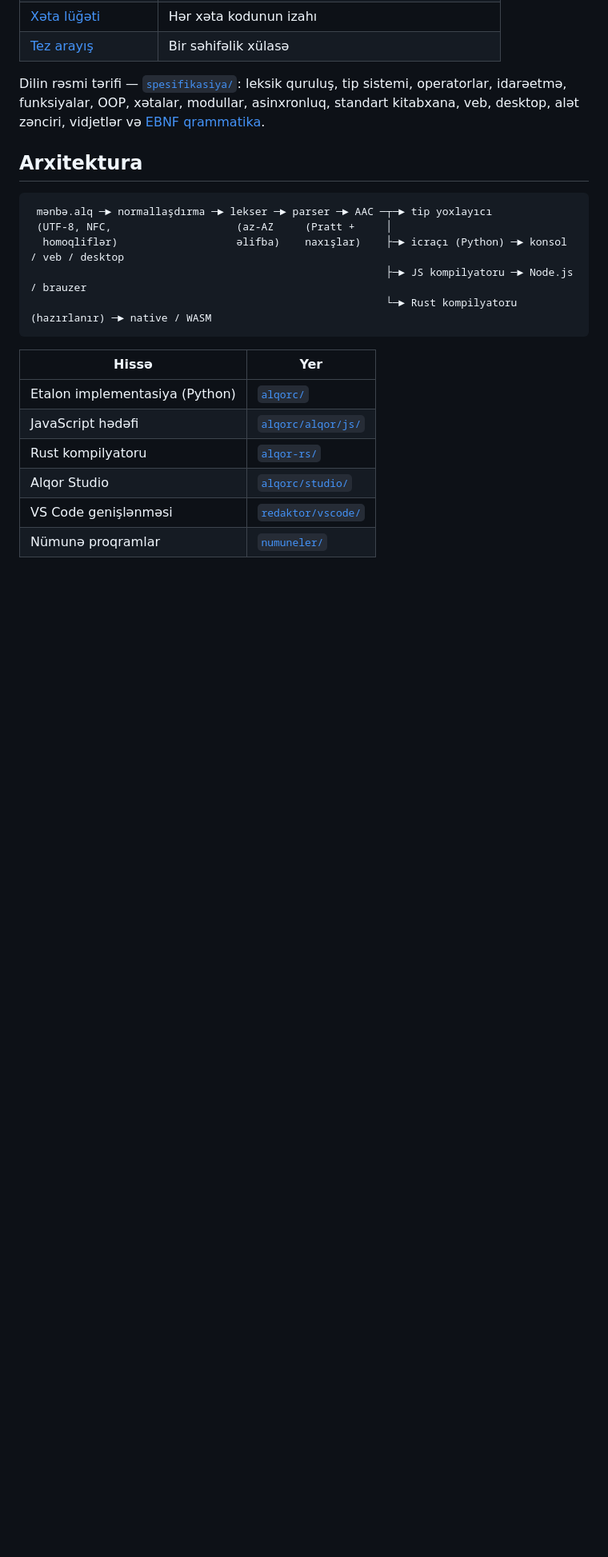
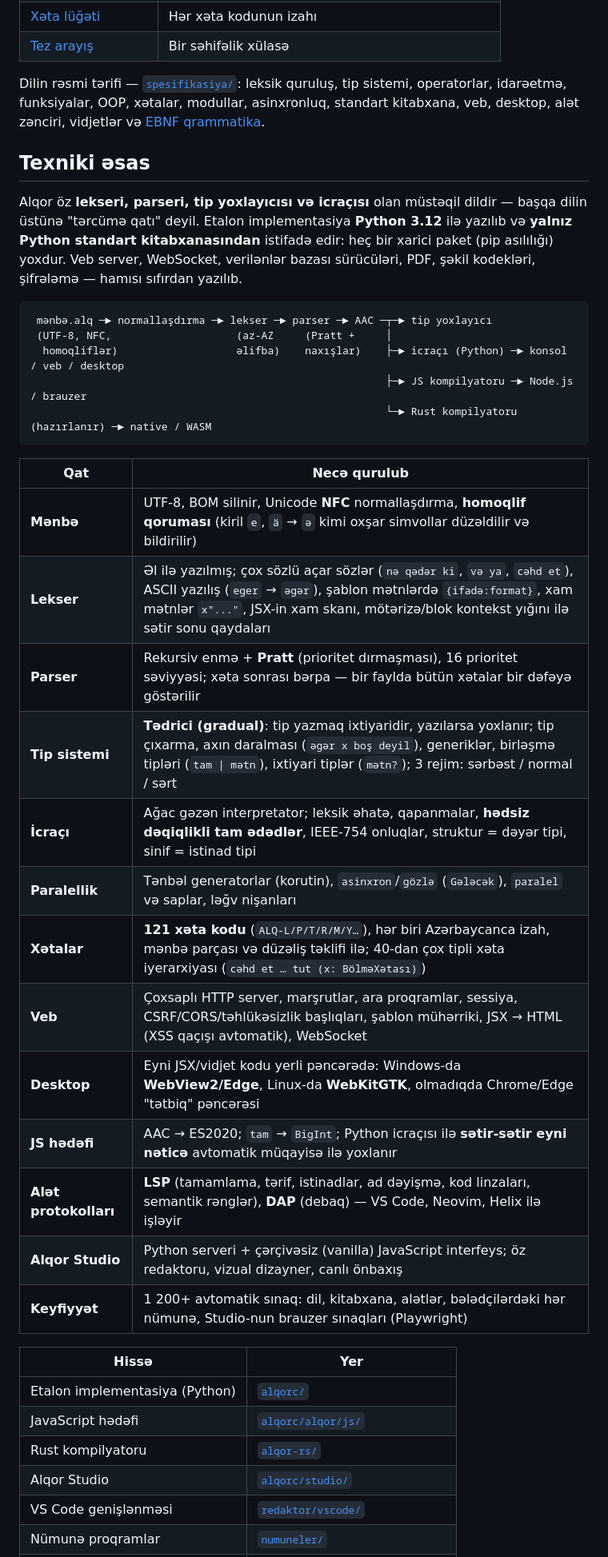
Before and after one commit to vugarfamiloglu/alqor, a Markdown page: README.md, the part around one of its changes. Shown at 80% size. Rendered like a GitHub page; blank space fills up the shorter version.

Commit message:
README: texniki əsas bölməsi; yol xəritəsi: Windows → kompilyasiya → veb → Rust
Linux/macOS quraşdırıcıları və ekosistem (alqor.vuqar.pro) sonraya
saxlanıldı.

````diff
--- a/README.md
+++ b/README.md
@@ -228,7 +227,14 @@ sistemi, operatorlar, idarəetmə, funksiyalar, OOP, xətalar, modullar,
 asinxronluq, standart kitabxana, veb, desktop, alət zənciri, vidjetlər və
 [EBNF qrammatika](spesifikasiya/qrammatika.ebnf).
 
-## Arxitektura
+## Texniki əsas
+
+Alqor öz **lekseri, parseri, tip yoxlayıcısı və icraçısı** olan müstəqil
+dildir — başqa dilin üstünə "tərcümə qatı" deyil. Etalon implementasiya
+**Python 3.12** ilə yazılıb və **yalnız Python standart kitabxanasından**
+istifadə edir: heç bir xarici paket (pip asılılığı) yoxdur. Veb server,
+WebSocket, verilənlər bazası sürücüləri, PDF, şəkil kodekləri, şifrələmə —
+hamısı sıfırdan yazılıb.
 
 ```
  mənbə.alq ─► normallaşdırma ─► lekser ─► parser ─► AAC ─┬─► tip yoxlayıcı
@@ -238,6 +244,22 @@ asinxronluq, standart kitabxana, veb, desktop, alət zənciri, vidjetlər və
                                                          └─► Rust kompilyatoru (hazırlanır) ─► native / WASM
 ```
 
+| Qat | Necə qurulub |
+|---|---|
+| **Mənbə** | UTF-8, BOM silinir, Unicode **NFC** normallaşdırma, **homoqlif qoruması** (kiril `е`, `ä` → `ə` kimi oxşar simvollar düzəldilir və bildirilir) |
+| **Lekser** | Əl ilə yazılmış; çox sözlü açar sözlər (`nə qədər ki`, `və ya`, `cəhd et`), ASCII yazılış (`eger` → `əgər`), şablon mətnlərdə `{ifadə:format}`, xam mətnlər `x"..."`, JSX-in xam skanı, mötərizə/blok kontekst yığını ilə sətir sonu qaydaları |
+| **Parser** | Rekursiv enmə + **Pratt** (prioritet dırmaşması), 16 prioritet səviyyəsi; xəta sonrası bərpa — bir faylda bütün xətalar bir dəfəyə göstərilir |
+| **Tip sistemi** | **Tədrici (gradual)**: tip yazmaq ixtiyaridir, yazılarsa yoxlanır; tip çıxarma, axın daralması (`əgər x boş deyil`), generiklər, birləşmə tipləri (`tam \| mətn`), ixtiyari tiplər (`mətn?`); 3 rejim: sərbəst / normal / sərt |
+| **İcraçı** | Ağac gəzən interpretator; leksik əhatə, qapanmalar, **hədsiz dəqiqlikli tam ədədlər**, IEEE-754 onluqlar, struktur = dəyər tipi, sinif = istinad tipi |
+| **Paralellik** | Tənbəl generatorlar (korutin), `asinxron`/`gözlə` (`Gələcək`), `paralel` və saplar, ləğv nişanları |
+| **Xətalar** | **121 xəta kodu** (`ALQ-L/P/T/R/M/Y…`), hər biri Azərbaycanca izah, mənbə parçası və düzəliş təklifi ilə; 40-dan çox tipli xəta iyerarxiyası (`cəhd et … tut (x: BölməXətası)`) |
+| **Veb** | Çoxsaplı HTTP server, marşrutlar, ara proqramlar, sessiya, CSRF/CORS/təhlükəsizlik başlıqları, şablon mühərriki, JSX → HTML (XSS qaçışı avtomatik), WebSocket |
+| **Desktop** | Eyni JSX/vidjet kodu yerli pəncərədə: Windows-da **WebView2/Edge**, Linux-da **WebKitGTK**, olmadıqda Chrome/Edge "tətbiq" pəncərəsi |
+| **JS hədəfi** | AAC → ES2020; `tam` → `BigInt`; Python icraçısı ilə **sətir-sətir eyni nəticə** avtomatik müqayisə ilə yoxlanır |
+| **Alət protokolları** | **LSP** (tamamlama, tərif, istinadlar, ad dəyişmə, kod linzaları, semantik rənglər), **DAP** (debaq) — VS Code, Neovim, Helix ilə işləyir |
+| **Alqor Studio** | Python serveri + çərçivəsiz (vanilla) JavaScript interfeys; öz redaktoru, vizual dizayner, canlı önbaxış |
+| **Keyfiyyət** | 1 200+ avtomatik sınaq: dil, kitabxana, alətlər, bələdçilərdəki hər nümunə, Studio-nun brauzer sınaqları (Playwright) |
+
 | Hissə | Yer |
 |---|---|
 | Etalon implementasiya (Python) | [`alqorc/`](alqorc/) |
````
Also changed, not shown: other parts of README.md (+7 -7 lines), NOVBETI.md (+9 -17 lines).
